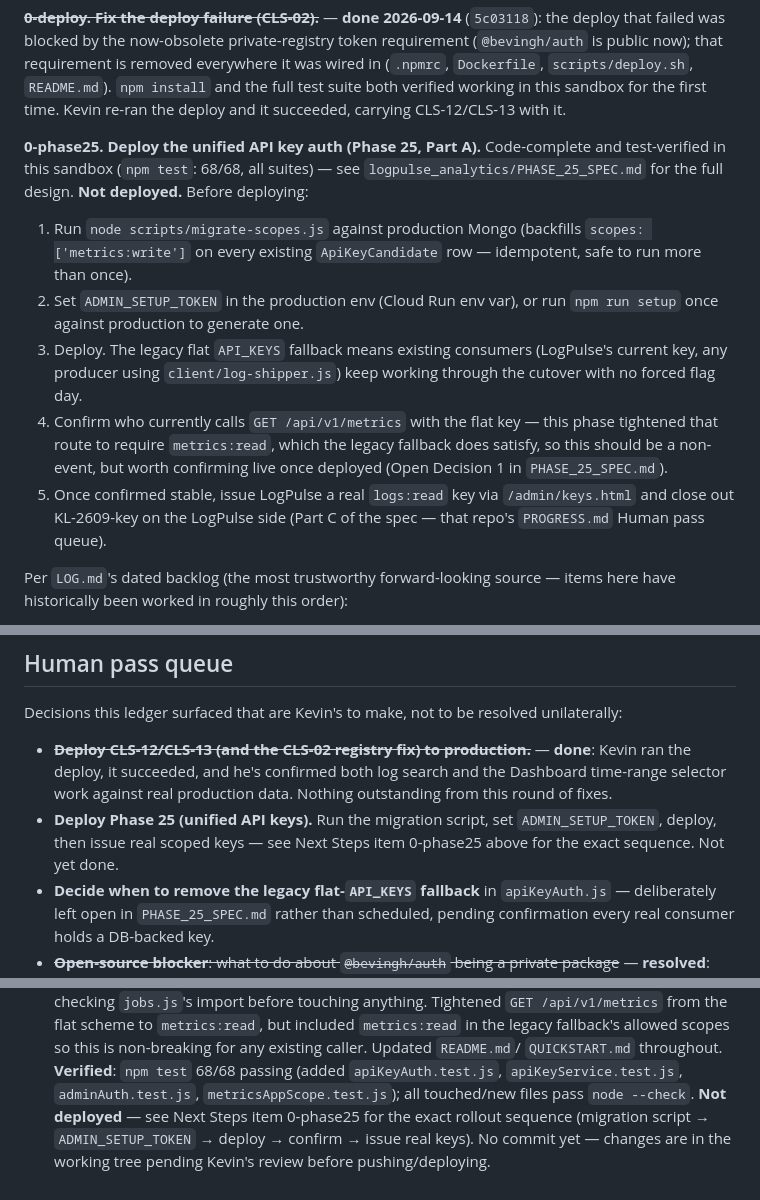
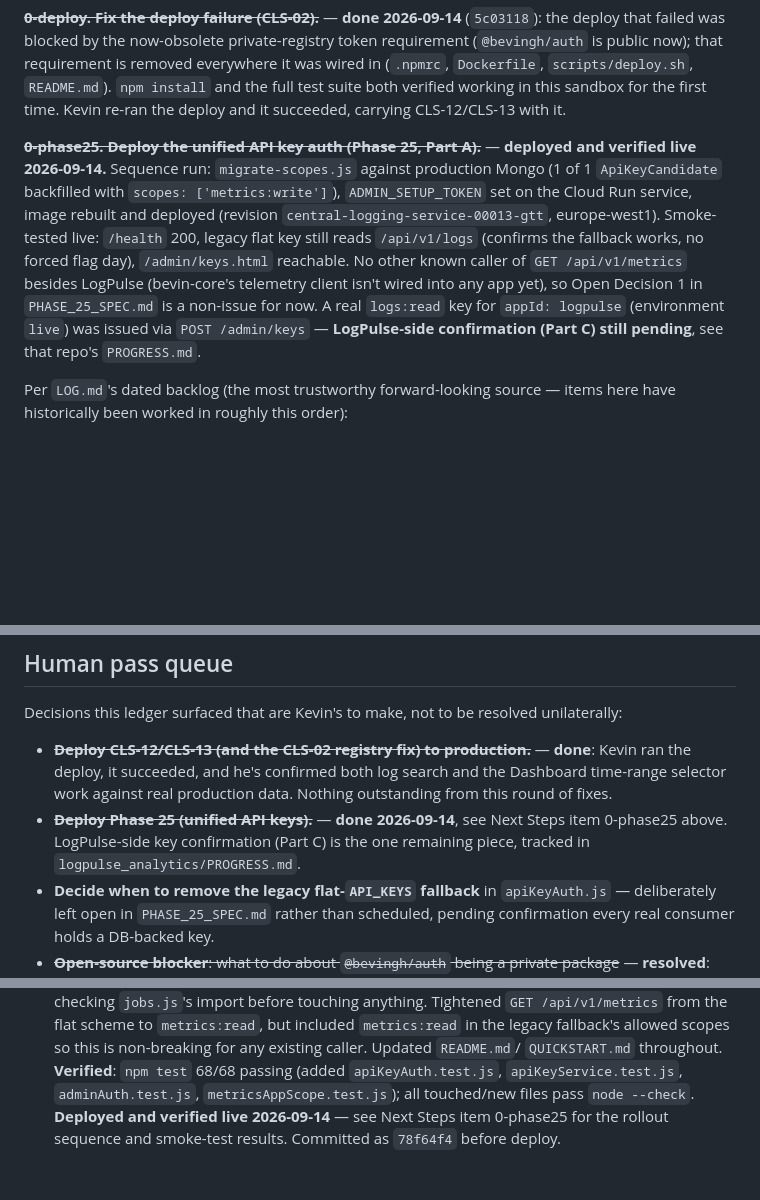
Before and after one commit to KosherKev/central-logging-service, a Markdown page: PROGRESS.md, 3 parts joined by grey strips. Drawn GitHub-style; blank space fills up the shorter version.

Commit message:
docs: record Phase 25 Part A deployed and verified live
Scope migration run against production Mongo, ADMIN_SETUP_TOKEN set
on Cloud Run, revision central-logging-service-00013-gtt deployed.
Smoke-tested: /health, legacy flat key still reads /api/v1/logs
(fallback confirmed working), /admin/keys.html reachable. A live
logs:read key for appId "logpulse" was issued via the admin API.
LogPulse-side confirmation (Part C) still pending.

Co-Authored-By: Claude Sonnet 5 <noreply@anthropic.com>

```diff
--- a/PROGRESS.md
+++ b/PROGRESS.md
@@ -219,25 +219,19 @@ everywhere it was wired in (`.npmrc`, `Dockerfile`, `scripts/deploy.sh`,
 sandbox for the first time. Kevin re-ran the deploy and it succeeded, carrying
 CLS-12/CLS-13 with it.
 
-**0-phase25. Deploy the unified API key auth (Phase 25, Part A).** Code-complete
-and test-verified in this sandbox (`npm test`: 68/68, all suites) — see
-`logpulse_analytics/PHASE_25_SPEC.md` for the full design. **Not deployed.**
-Before deploying:
-1. Run `node scripts/migrate-scopes.js` against production Mongo (backfills
-   `scopes: ['metrics:write']` on every existing `ApiKeyCandidate` row —
-   idempotent, safe to run more than once).
-2. Set `ADMIN_SETUP_TOKEN` in the production env (Cloud Run env var), or run
-   `npm run setup` once against production to generate one.
-3. Deploy. The legacy flat `API_KEYS` fallback means existing consumers
-   (LogPulse's current key, any producer using `client/log-shipper.js`) keep
-   working through the cutover with no forced flag day.
-4. Confirm who currently calls `GET /api/v1/metrics` with the flat key — this
-   phase tightened that route to require `metrics:read`, which the legacy
-   fallback does satisfy, so this should be a non-event, but worth confirming
-   live once deployed (Open Decision 1 in `PHASE_25_SPEC.md`).
-5. Once confirmed stable, issue LogPulse a real `logs:read` key via
-   `/admin/keys.html` and close out KL-2609-key on the LogPulse side (Part C
-   of the spec — that repo's `PROGRESS.md` Human pass queue).
+~~**0-phase25. Deploy the unified API key auth (Phase 25, Part A).**~~ —
+**deployed and verified live 2026-09-14.** Sequence run: `migrate-scopes.js`
+against production Mongo (1 of 1 `ApiKeyCandidate` backfilled with
+`scopes: ['metrics:write']`), `ADMIN_SETUP_TOKEN` set on the Cloud Run
+service, image rebuilt and deployed (revision `central-logging-service-00013-gtt`,
+europe-west1). Smoke-tested live: `/health` 200, legacy flat key still reads
+`/api/v1/logs` (confirms the fallback works, no forced flag day), `/admin/keys.html`
+reachable. No other known caller of `GET /api/v1/metrics` besides LogPulse
+(bevin-core's telemetry client isn't wired into any app yet), so Open Decision 1
+in `PHASE_25_SPEC.md` is a non-issue for now. A real `logs:read` key for
+`appId: logpulse` (environment `live`) was issued via `POST /admin/keys` —
+**LogPulse-side confirmation (Part C) still pending**, see that repo's
+`PROGRESS.md`.
 
 Per `LOG.md`'s dated backlog (the most trustworthy forward-looking source — items here
 have historically been worked in roughly this order):
@@ -290,9 +284,9 @@ unilaterally:
   **done**: Kevin ran the deploy, it succeeded, and he's confirmed both log
   search and the Dashboard time-range selector work against real production
   data. Nothing outstanding from this round of fixes.
-- **Deploy Phase 25 (unified API keys).** Run the migration script, set
-  `ADMIN_SETUP_TOKEN`, deploy, then issue real scoped keys — see Next Steps
-  item 0-phase25 above for the exact sequence. Not yet done.
+- ~~**Deploy Phase 25 (unified API keys).**~~ — **done 2026-09-14**, see Next
+  Steps item 0-phase25 above. LogPulse-side key confirmation (Part C) is the
+  one remaining piece, tracked in `logpulse_analytics/PROGRESS.md`.
 - **Decide when to remove the legacy flat-`API_KEYS` fallback** in
   `apiKeyAuth.js` — deliberately left open in `PHASE_25_SPEC.md` rather than
   scheduled, pending confirmation every real consumer holds a DB-backed key.
@@ -394,7 +388,6 @@ unilaterally:
   `QUICKSTART.md` throughout. **Verified**: `npm test` 68/68 passing (added
   `apiKeyAuth.test.js`, `apiKeyService.test.js`, `adminAuth.test.js`,
   `metricsAppScope.test.js`); all touched/new files pass `node --check`.
-  **Not deployed** — see Next Steps item 0-phase25 for the exact rollout
-  sequence (migration script → `ADMIN_SETUP_TOKEN` → deploy → confirm →
-  issue real keys). No commit yet — changes are in the working tree
-  pending Kevin's review before pushing/deploying.
+  **Deployed and verified live 2026-09-14** — see Next Steps item 0-phase25
+  for the rollout sequence and smoke-test results. Committed as `78f64f4`
+  before deploy.
```
